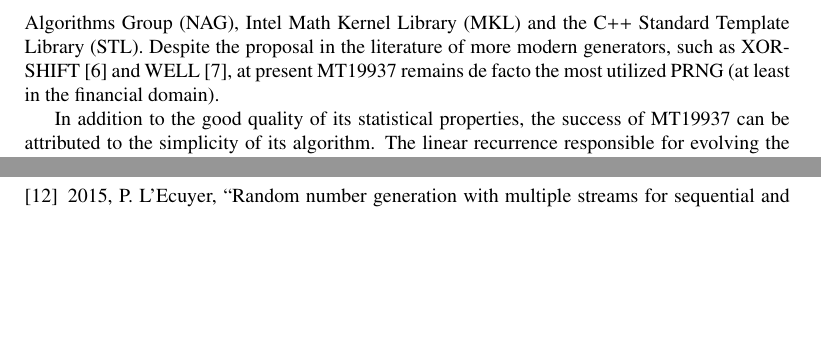
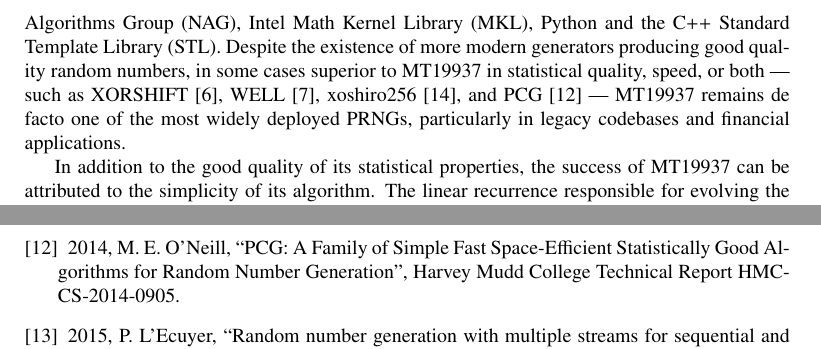
Before and after one commit to fabiocannizzo/VMT19937, a LaTeX paper (doc/main.tex): two parts of pages 2 and 14 of 14 before the commit and two parts of pages 2 and 15 of 15 after it, joined at a grey line, cut so that both start at the same text, the shorter picture padded with empty space. Compiled offline with pdfLaTeX.

Commit message:
doc: acknowledge that more modern generators than MT19937 exist

```diff
--- a/doc/main.tex
+++ b/doc/main.tex
@@ -84,7 +84,7 @@ Many simulation applications necessitate the generation of long sequences of pse
 
 Various algorithms for pseudo-random number generators (PRNGs) are available, each differing in complexity and approximating distinct properties of true randomness. In specific application domains, the simplest and fastest PRNG that satisfies the required randomness properties is typically adopted. For example, Monte Carlo simulations demand long sequences of random numbers adhering to the central limit theorem hypothesis, requiring independence and identical distribution among the numbers. Linear recurrences modulo 2 serve as widely used building blocks for constructing PRNGs meeting such requirements. They involve a long binary state vector that evolves iteratively through linear recurrences.
 
-One widely accepted pseudo-random generator from this family is the Mersenne twister 19937 (MT19937), proposed by Matsumoto and Nishimura in 1998 \cite{mt19937}. It has found implementation in several software libraries and numerical packages such as Matlab, Octave, Numerical Algorithms Group (NAG), Intel Math Kernel Library (MKL) and the C++ Standard Template Library (STL). Despite the proposal in the literature of more modern generators, such as XORSHIFT \cite{xorshift} and WELL \cite{well}, at present MT19937 remains de facto the most utilized PRNG (at least in the financial domain).
+One widely accepted pseudo-random generator from this family is the Mersenne twister 19937 (MT19937), proposed by Matsumoto and Nishimura in 1998 \cite{mt19937}. It has found implementation in several software libraries and numerical packages such as Matlab, Octave, Numerical Algorithms Group (NAG), Intel Math Kernel Library (MKL), Python and the C++ Standard Template Library (STL). Despite the existence of more modern generators producing good quality random numbers, in some cases superior to MT19937 in statistical quality, speed, or both --- such as XORSHIFT \cite{xorshift}, WELL \cite{well}, xoshiro256 \cite{xoshiro}, and PCG \cite{pcg} --- MT19937 remains de facto one of the most widely deployed PRNGs, particularly in legacy codebases and financial applications.
 
 In addition to the good quality of its statistical properties, the success of MT19937 can be attributed to the simplicity of its algorithm. The linear recurrence responsible for evolving the binary state vector can be efficiently implemented with a small set of elementary bit manipulations, resulting in fast execution. However, this recurrence is not amenable to exploiting SIMD operations available on modern hardware for further speed enhancement.
 
@@ -593,4 +593,6 @@ The methodology extends naturally to devices with massive vectorization capabili
 
 \bibitem{sfmt19937} 2008, M. Saito and M. Matsumoto, ``SIMD-oriented Fast Mersenne Twister: a 128-bit Pseudorandom Number Generator'', Monte Carlo and Quasi-Monte Carlo Methods 2006, Springer, 2008, pp. 607-622. DOI: 10.1007/978-3-540-74496-2\_36
 
+\bibitem{pcg} 2014, M. E. O'Neill, ``PCG: A Family of Simple Fast Space-Efficient Statistically Good Algorithms for Random Number Generation'', Harvey Mudd College Technical Report HMC-CS-2014-0905.
+
 \bibitem{multistream} 2015, P. L'Ecuyer,  ``Random number generation with multiple streams for sequential and parallel computing''. WSC '15: Proceedings of the 2015 Winter Simulation Conference, December 2015, pp. 31--44
```
Also changed, not shown: doc/main.tex (2 more changed lines).
